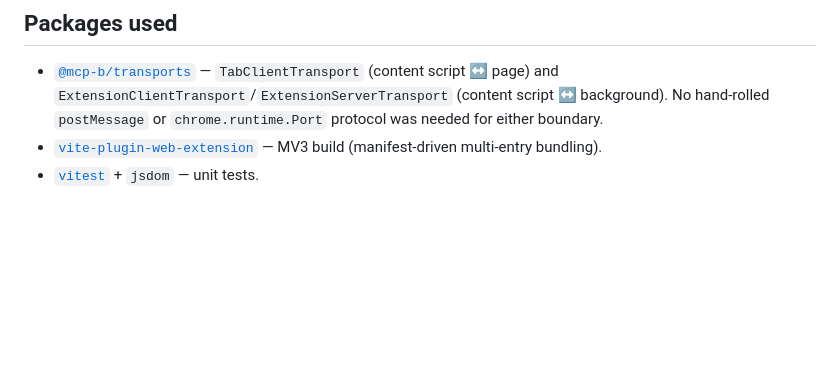
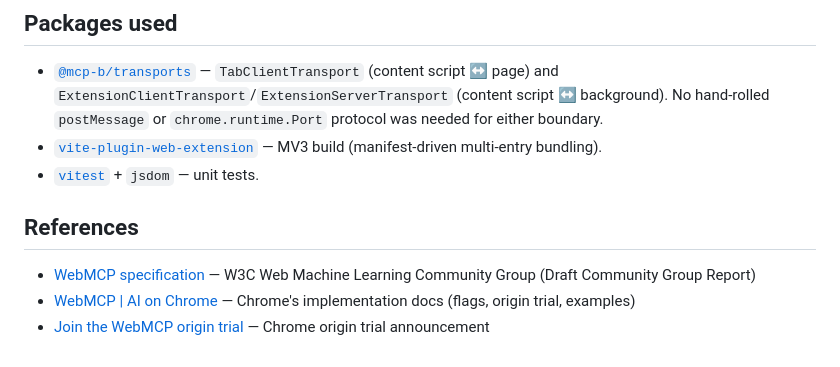
Before and after one commit to nonchan7720/manifold, a Markdown page: tools/extension/README.md, the part around the change. Rendered like a GitHub page; blank space fills up the shorter version.

```diff
--- a/tools/extension/README.md
+++ b/tools/extension/README.md
@@ -69,3 +69,9 @@ pnpm dev         # vite watch build (no auto-reload; reload the unpacked extensi
 - [`vite-plugin-web-extension`](https://www.npmjs.com/package/vite-plugin-web-extension) — MV3
   build (manifest-driven multi-entry bundling).
 - [`vitest`](https://vitest.dev/) + `jsdom` — unit tests.
+
+## References
+
+- [WebMCP specification](https://webmachinelearning.github.io/webmcp/) — W3C Web Machine Learning Community Group (Draft Community Group Report)
+- [WebMCP | AI on Chrome](https://developer.chrome.com/docs/ai/webmcp) — Chrome's implementation docs (flags, origin trial, examples)
+- [Join the WebMCP origin trial](https://developer.chrome.com/blog/ai-webmcp-origin-trial) — Chrome origin trial announcement
```
Also changed, not shown: tools/extension/README_ja.md (+6 -0 lines).
